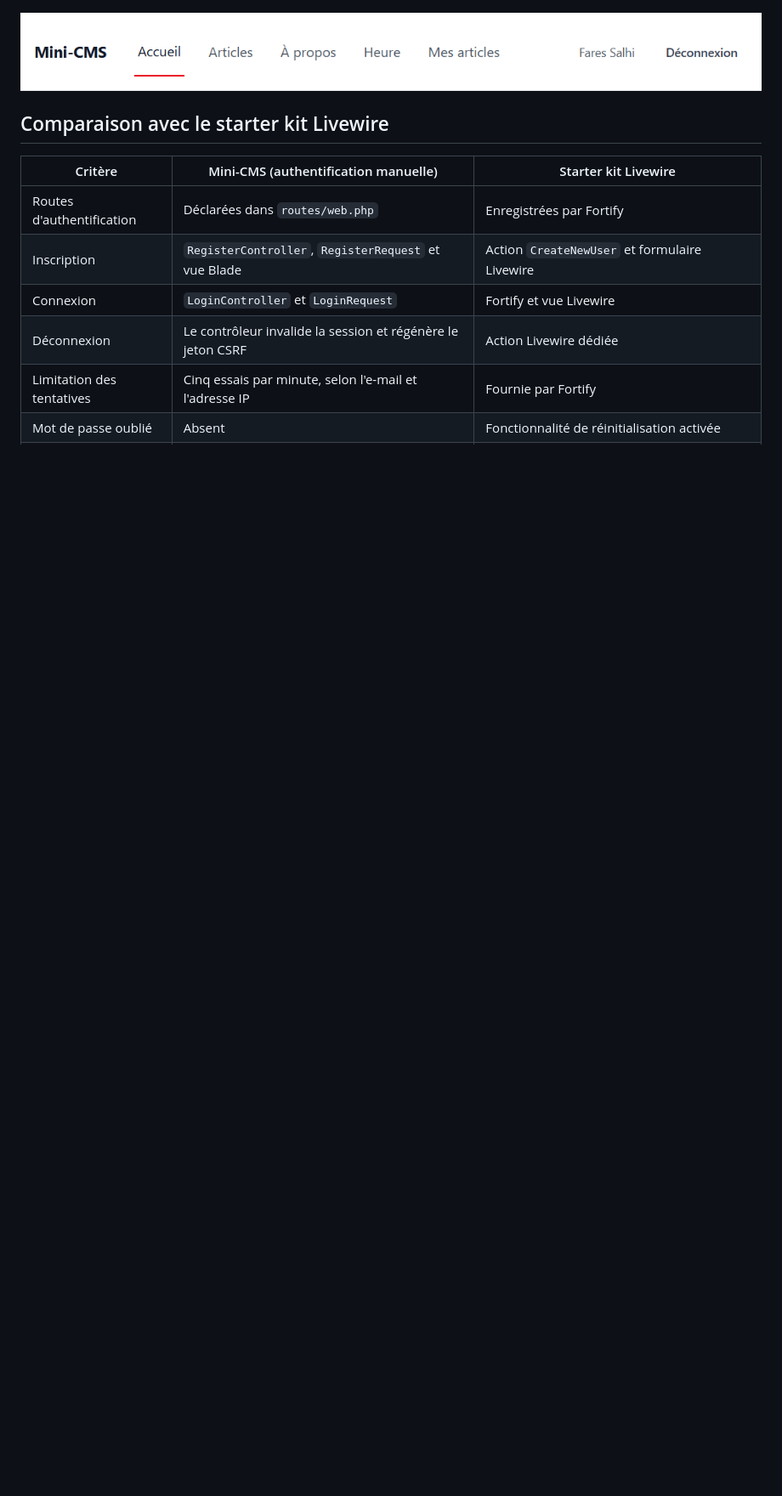
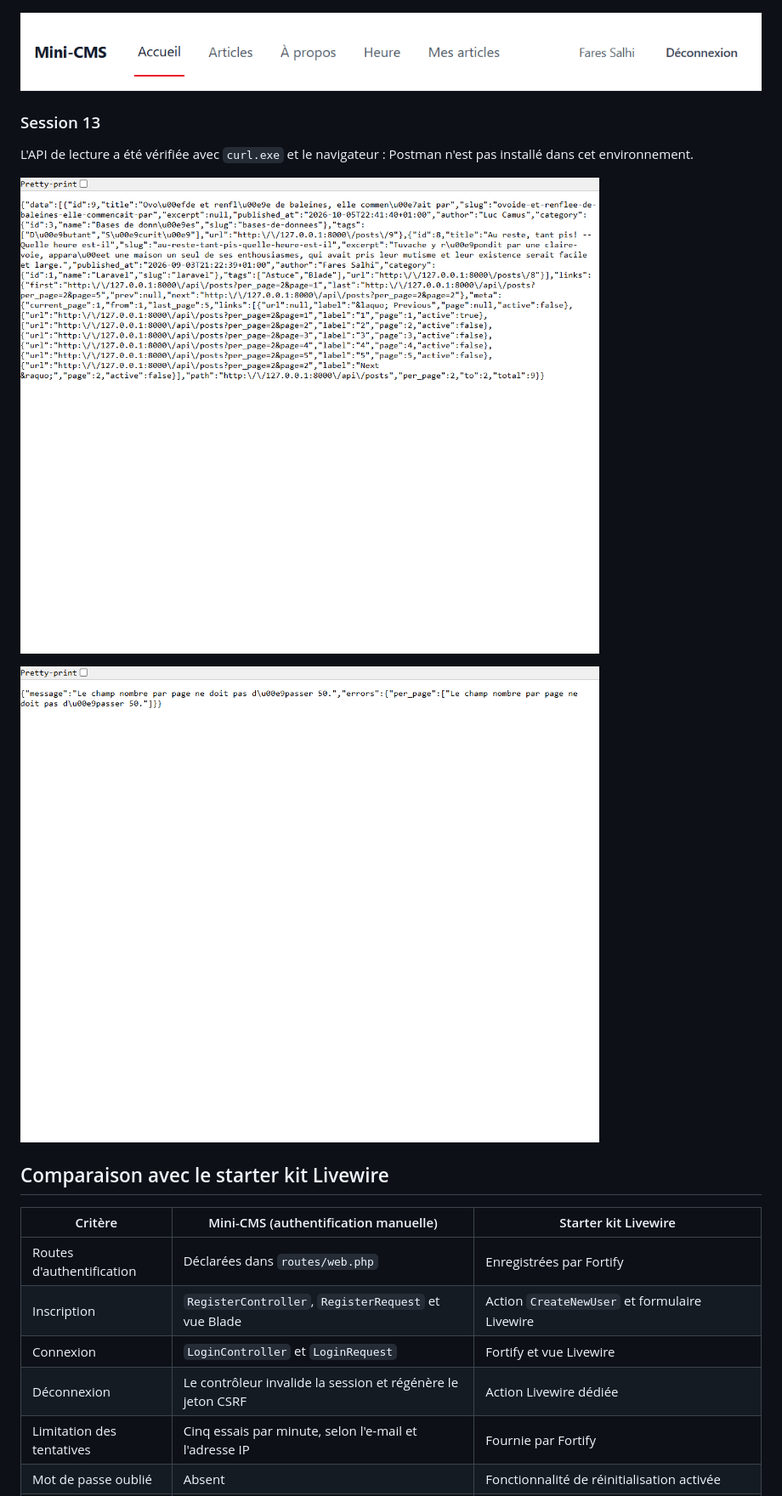
Before and after one commit to faressalhi584-alt/mini-cms, a Markdown page: README.md, the part around one of its changes. Shown at 85% size. Drawn GitHub-style; pictures changed too: screenshots/s13-api-422.png (added), screenshots/s13-api-liste.png (added); blank space fills up the shorter version.

Commit message:
Document Session 13 read API
Co-authored-by: Copilot <223556219+Copilot@users.noreply.github.com>

```diff
--- a/README.md
+++ b/README.md
@@ -124,6 +123,14 @@ Back-office des catégories et des tags, messages de validation en français, pa
 
 ![Barre de navigation d'un compte auteur, sans les liens Catégories et Tags](screenshots/s12-menu-auteur.png)
 
+### Session 13
+
+L'API de lecture a été vérifiée avec `curl.exe` et le navigateur : Postman n'est pas installé dans cet environnement.
+
+![Réponse paginée de GET /api/posts?per_page=2 avec les clés data, links et meta](screenshots/s13-api-liste.png)
+
+![Erreur JSON 422 de GET /api/posts?per_page=500 avec le message en français](screenshots/s13-api-422.png)
+
 ## Comparaison avec le starter kit Livewire
 
 | Critère | Mini-CMS (authentification manuelle) | Starter kit Livewire |
```
Also changed, not shown: other parts of README.md (+8 -9 lines).
